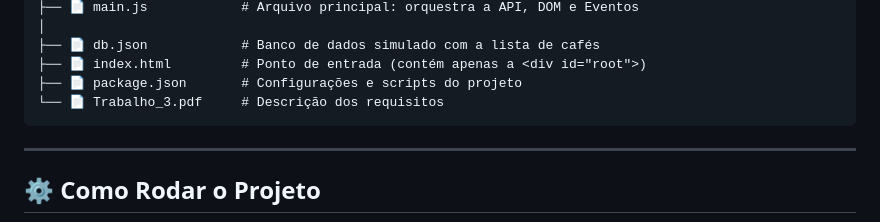
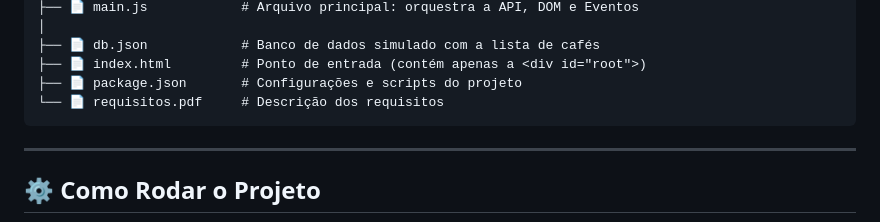
Before and after one commit to dvsantoss/loja-de-cafes-com-api, a Markdown page: readme.md, the part around the change. GitHub-like rendering.

````diff
--- a/readme.md
+++ b/readme.md
@@ -45,7 +45,7 @@ LOJA-DE-CAFE-COM-API/
 ├── 📄 db.json            # Banco de dados simulado com a lista de cafés
 ├── 📄 index.html         # Ponto de entrada (contém apenas a <div id="root">)
 ├── 📄 package.json       # Configurações e scripts do projeto
-└── 📄 Trabalho_3.pdf     # Descrição dos requisitos
+└── 📄 requisitos.pdf     # Descrição dos requisitos
 ```
 
 ---
````
